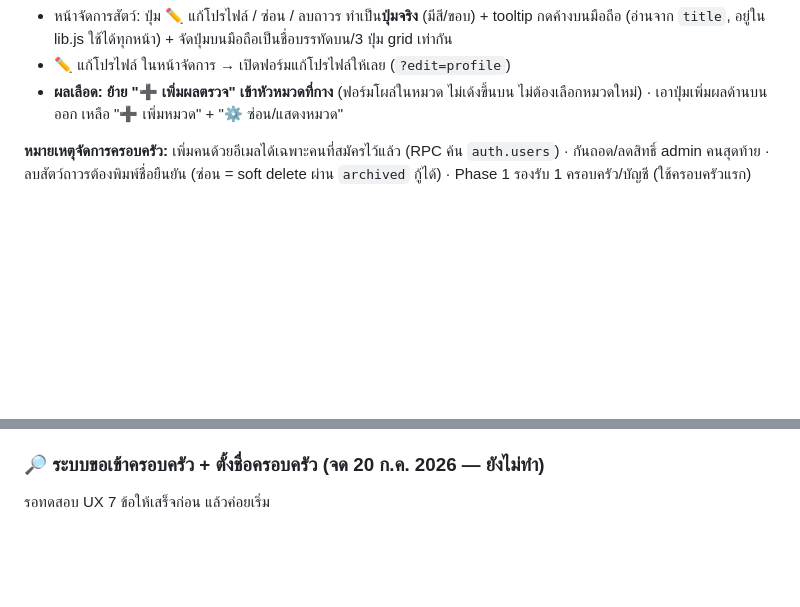
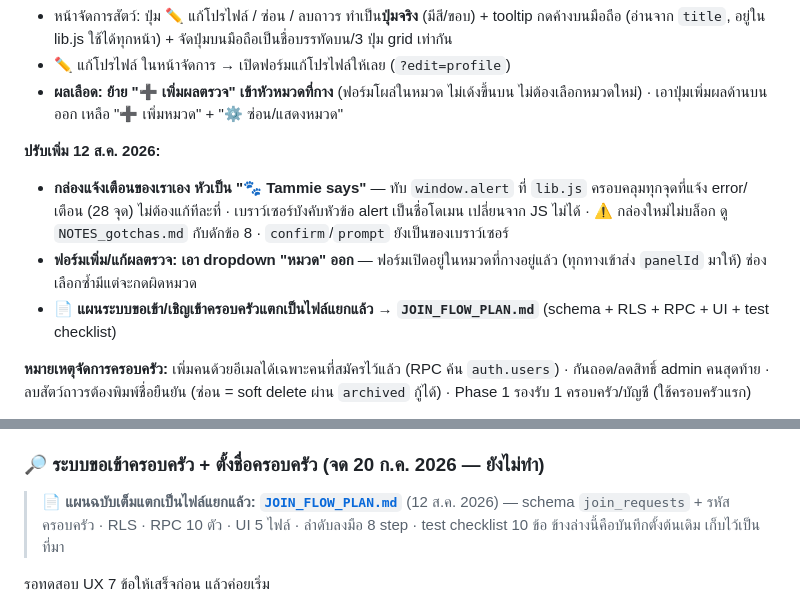
Before and after one commit to hommekid/tammie-care, a Markdown page: TAMMIE_CARE_V2_PLAN.md, 2 parts joined by grey strips. Rendered like a GitHub page; blank space fills up the shorter version.

```diff
--- a/TAMMIE_CARE_V2_PLAN.md
+++ b/TAMMIE_CARE_V2_PLAN.md
@@ -57,6 +57,11 @@
 - หน้าจัดการสัตว์: ปุ่ม ✏️ แก้โปรไฟล์ / ซ่อน / ลบถาวร ทำเป็น**ปุ่มจริง** (มีสี/ขอบ) + tooltip กดค้างบนมือถือ (อ่านจาก `title`, อยู่ใน lib.js ใช้ได้ทุกหน้า) + จัดปุ่มบนมือถือเป็นชื่อบรรทัดบน/3 ปุ่ม grid เท่ากัน
 - ✏️ แก้โปรไฟล์ ในหน้าจัดการ → เปิดฟอร์มแก้โปรไฟล์ให้เลย (`?edit=profile`)
 - **ผลเลือด: ย้าย "➕ เพิ่มผลตรวจ" เข้าหัวหมวดที่กาง** (ฟอร์มโผล่ในหมวด ไม่เด้งขึ้นบน ไม่ต้องเลือกหมวดใหม่) · เอาปุ่มเพิ่มผลด้านบนออก เหลือ "➕ เพิ่มหมวด" + "⚙️ ซ่อน/แสดงหมวด"
+
+**ปรับเพิ่ม 12 ส.ค. 2026:**
+- **กล่องแจ้งเตือนของเราเอง หัวเป็น "🐾 Tammie says"** — ทับ `window.alert` ที่ `lib.js` ครอบคลุมทุกจุดที่แจ้ง error/เตือน (28 จุด) ไม่ต้องแก้ทีละที่ · เบราว์เซอร์บังคับหัวข้อ alert เป็นชื่อโดเมน เปลี่ยนจาก JS ไม่ได้ · ⚠️ กล่องใหม่ไม่บล็อก ดู `NOTES_gotchas.md` กับดักข้อ 8 · `confirm`/`prompt` ยังเป็นของเบราว์เซอร์
+- **ฟอร์มเพิ่ม/แก้ผลตรวจ: เอา dropdown "หมวด" ออก** — ฟอร์มเปิดอยู่ในหมวดที่กางอยู่แล้ว (ทุกทางเข้าส่ง `panelId` มาให้) ช่องเลือกซ้ำมีแต่จะกดผิดหมวด
+- 📄 **แผนระบบขอเข้า/เชิญเข้าครอบครัวแตกเป็นไฟล์แยกแล้ว → `JOIN_FLOW_PLAN.md`** (schema + RLS + RPC + UI + test checklist)
 
 **หมายเหตุจัดการครอบครัว:** เพิ่มคนด้วยอีเมลได้เฉพาะคนที่สมัครไว้แล้ว (RPC ค้น `auth.users`) · กันถอด/ลดสิทธิ์ admin คนสุดท้าย · ลบสัตว์ถาวรต้องพิมพ์ชื่อยืนยัน (ซ่อน = soft delete ผ่าน `archived` กู้ได้) · Phase 1 รองรับ 1 ครอบครัว/บัญชี (ใช้ครอบครัวแรก)
 
@@ -223,6 +228,10 @@ UX: mobile-first (พ่อแม่ใช้บนมือถือ) · UI ไ
 
 ### 🔎 ระบบขอเข้าครอบครัว + ตั้งชื่อครอบครัว (จด 20 ก.ค. 2026 — ยังไม่ทำ)
 
+> 📄 **แผนฉบับเต็มแตกเป็นไฟล์แยกแล้ว: [`JOIN_FLOW_PLAN.md`](JOIN_FLOW_PLAN.md)** (12 ส.ค. 2026)
+> — schema `join_requests` + รหัสครอบครัว · RLS · RPC 10 ตัว · UI 5 ไฟล์ · ลำดับลงมือ 8 step · test checklist 10 ข้อ
+> ข้างล่างนี้คือบันทึกตั้งต้นเดิม เก็บไว้เป็นที่มา
+
 รอทดสอบ UX 7 ข้อให้เสร็จก่อน แล้วค่อยเริ่ม
 
 - **ตั้งชื่อครอบครัว** — admin แก้ชื่อครอบครัวได้ (ตอนนี้ตั้งครั้งเดียวตอน seed) · มี RLS `families_update` (admin) อยู่แล้ว แค่ทำ UI
```
Also changed, not shown: NOTES_gotchas.md (+10 -1 lines).
